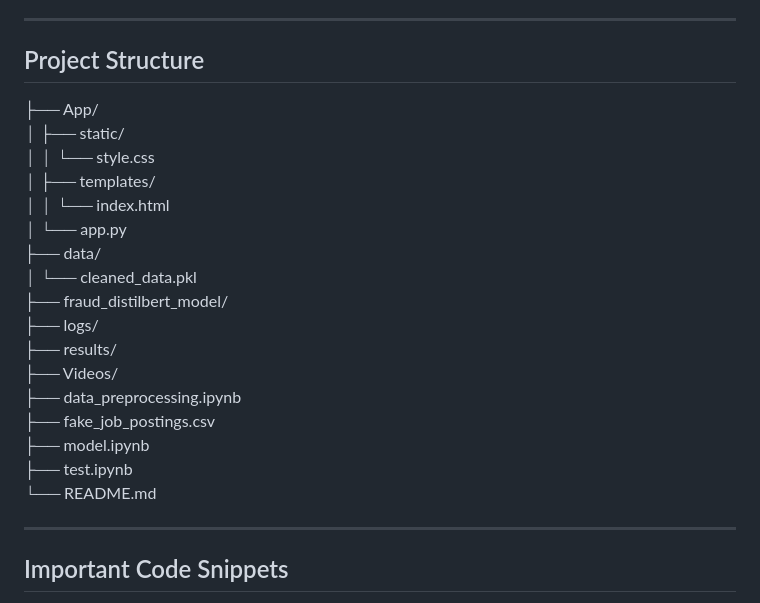
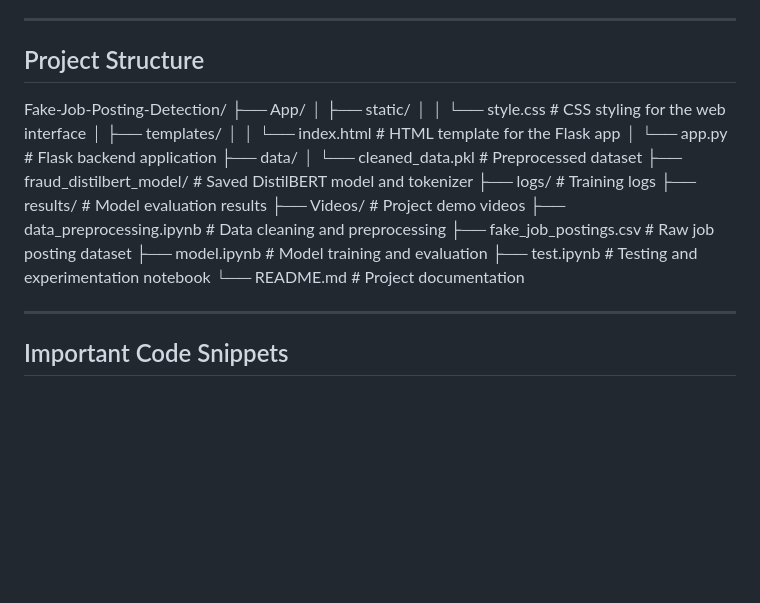
Before and after one commit to Sanjana006/Fake-Job-Posting-Detection-DistilBERT, a Markdown page: README.md, the part around the change. Rendered like a GitHub page; blank space fills up the shorter version.

```diff
--- a/README.md
+++ b/README.md
@@ -23,23 +23,24 @@ Fraudulent job postings commonly include unrealistic compensation, urgency-based
 ---
 
 ## Project Structure
+Fake-Job-Posting-Detection/
 ├── App/
 │   ├── static/
-│   │   └── style.css
+│   │   └── style.css              # CSS styling for the web interface
 │   ├── templates/
-│   │   └── index.html
-│   └── app.py
+│   │   └── index.html             # HTML template for the Flask app
+│   └── app.py                     # Flask backend application
 ├── data/
-│   └── cleaned_data.pkl
-├── fraud_distilbert_model/
-├── logs/
-├── results/
-├── Videos/
-├── data_preprocessing.ipynb
-├── fake_job_postings.csv
-├── model.ipynb
-├── test.ipynb
-└── README.md
+│   └── cleaned_data.pkl           # Preprocessed dataset
+├── fraud_distilbert_model/        # Saved DistilBERT model and tokenizer
+├── logs/                          # Training logs
+├── results/                       # Model evaluation results
+├── Videos/                        # Project demo videos
+├── data_preprocessing.ipynb       # Data cleaning and preprocessing
+├── fake_job_postings.csv          # Raw job posting dataset
+├── model.ipynb                    # Model training and evaluation
+├── test.ipynb                     # Testing and experimentation notebook
+└── README.md                      # Project documentation
 
 ---
 
```
